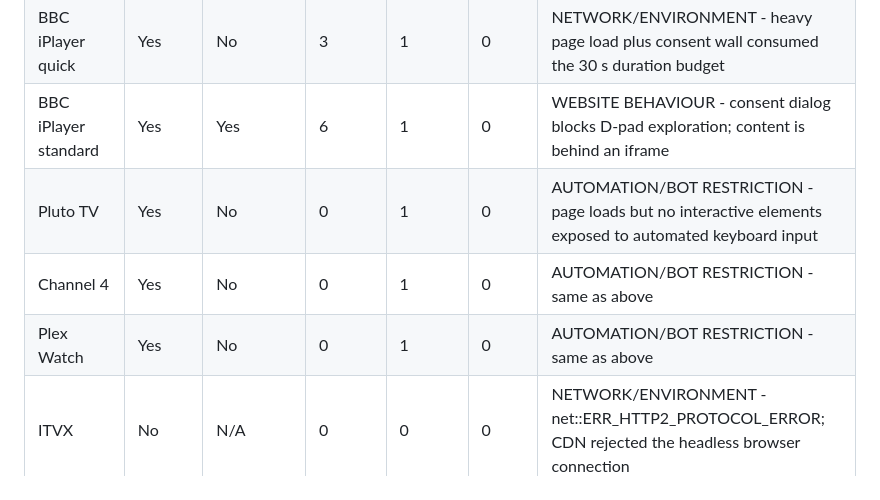
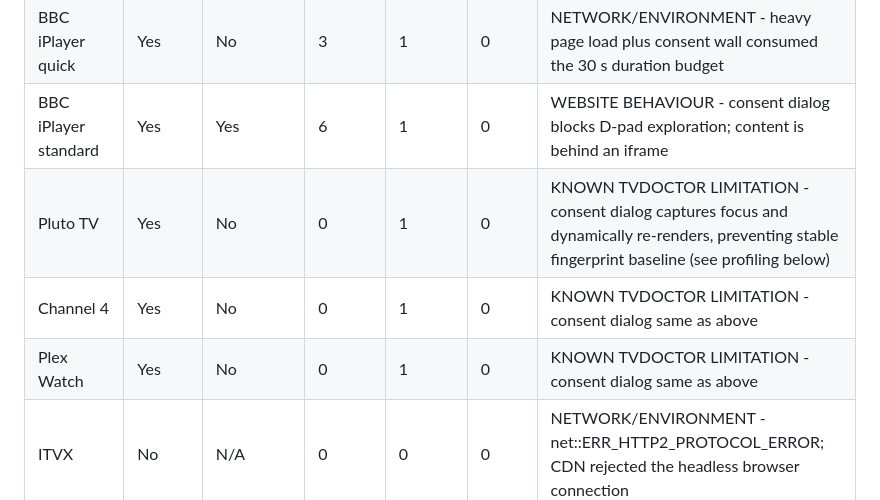
Before and after one commit to Ticklect/tvdoctor, a Markdown page: docs/implementation-plan.md, the part around one of its changes. Drawn GitHub-style.

```diff
--- a/docs/implementation-plan.md
+++ b/docs/implementation-plan.md
@@ -410,9 +410,9 @@ controls were bypassed.
 | YouTube | Yes | Yes | 6 | 1 | 0 | WEBSITE BEHAVIOUR - virtualised list does not respond to discrete D-pad focus transitions from the default view |
 | BBC iPlayer quick | Yes | No | 3 | 1 | 0 | NETWORK/ENVIRONMENT - heavy page load plus consent wall consumed the 30 s duration budget |
 | BBC iPlayer standard | Yes | Yes | 6 | 1 | 0 | WEBSITE BEHAVIOUR - consent dialog blocks D-pad exploration; content is behind an iframe |
-| Pluto TV | Yes | No | 0 | 1 | 0 | AUTOMATION/BOT RESTRICTION - page loads but no interactive elements exposed to automated keyboard input |
-| Channel 4 | Yes | No | 0 | 1 | 0 | AUTOMATION/BOT RESTRICTION - same as above |
-| Plex Watch | Yes | No | 0 | 1 | 0 | AUTOMATION/BOT RESTRICTION - same as above |
+| Pluto TV | Yes | No | 0 | 1 | 0 | KNOWN TVDOCTOR LIMITATION - consent dialog captures focus and dynamically re-renders, preventing stable fingerprint baseline (see profiling below) |
+| Channel 4 | Yes | No | 0 | 1 | 0 | KNOWN TVDOCTOR LIMITATION - consent dialog same as above |
+| Plex Watch | Yes | No | 0 | 1 | 0 | KNOWN TVDOCTOR LIMITATION - consent dialog same as above |
 | ITVX | No | N/A | 0 | 0 | 0 | NETWORK/ENVIRONMENT - net::ERR_HTTP2_PROTOCOL_ERROR; CDN rejected the headless browser connection |
 | Wikipedia Main Page | Yes | No | 1 | 1 | 0 | NETWORK/ENVIRONMENT - very large DOM makes each snapshot expensive; only one action completed within budget |
 | MDN Web Docs | Yes | No | 0 | 1 | 0 | NETWORK/ENVIRONMENT - same large-DOM snapshot cost as Wikipedia |
```
Also changed, not shown: other parts of docs/implementation-plan.md (+56 -1 lines).
